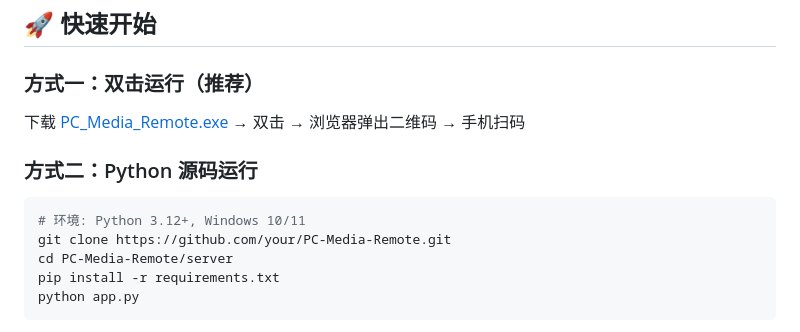
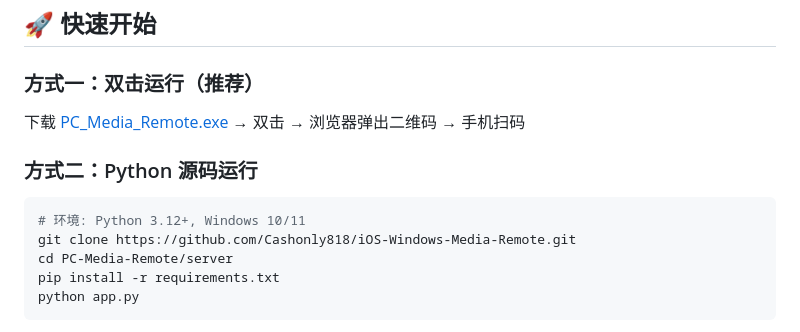
Before and after one commit to Cashonly818/iOS-Windows-Media-Remote, a Markdown page: README.md, the part around one of its changes. Drawn GitHub-style.

````diff
--- a/README.md
+++ b/README.md
@@ -57,7 +57,7 @@
 
 ```bash
 # 环境: Python 3.12+, Windows 10/11
-git clone https://github.com/your/PC-Media-Remote.git
+git clone https://github.com/Cashonly818/iOS-Windows-Media-Remote.git
 cd PC-Media-Remote/server
 pip install -r requirements.txt
 python app.py
````
Also changed, not shown: other parts of README.md (+1 -1 lines).
